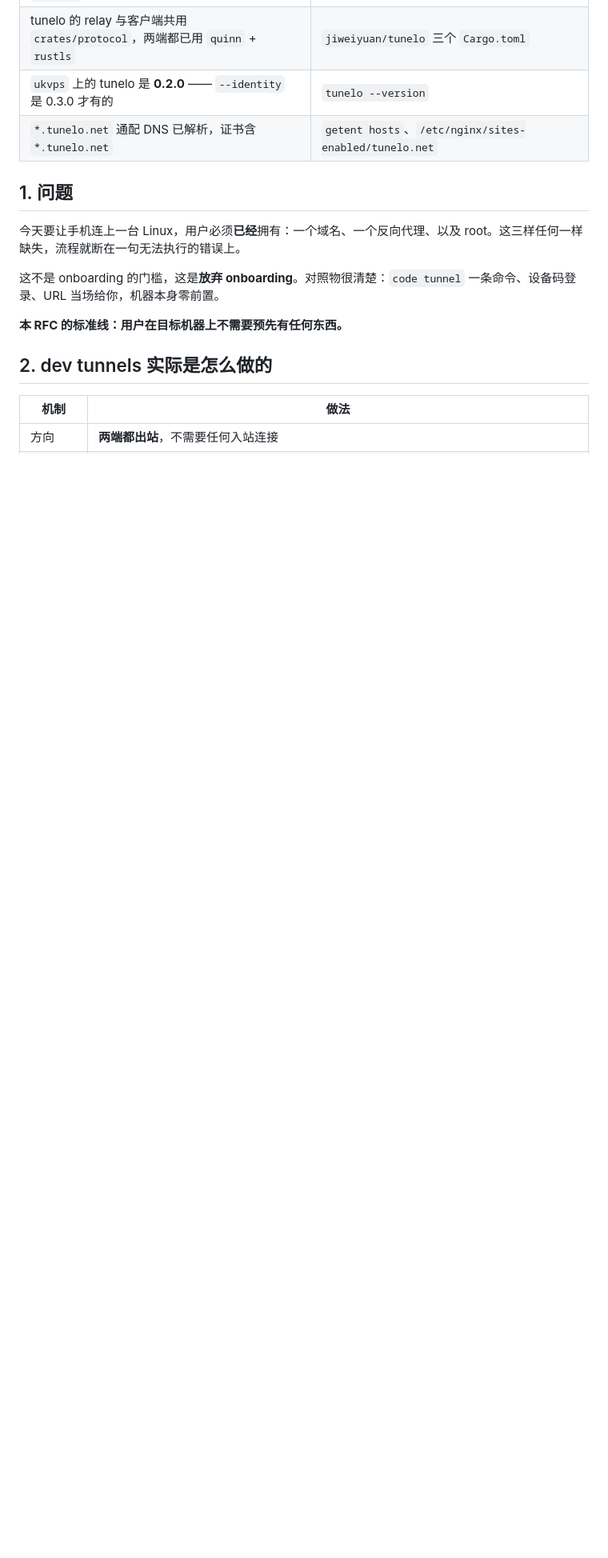
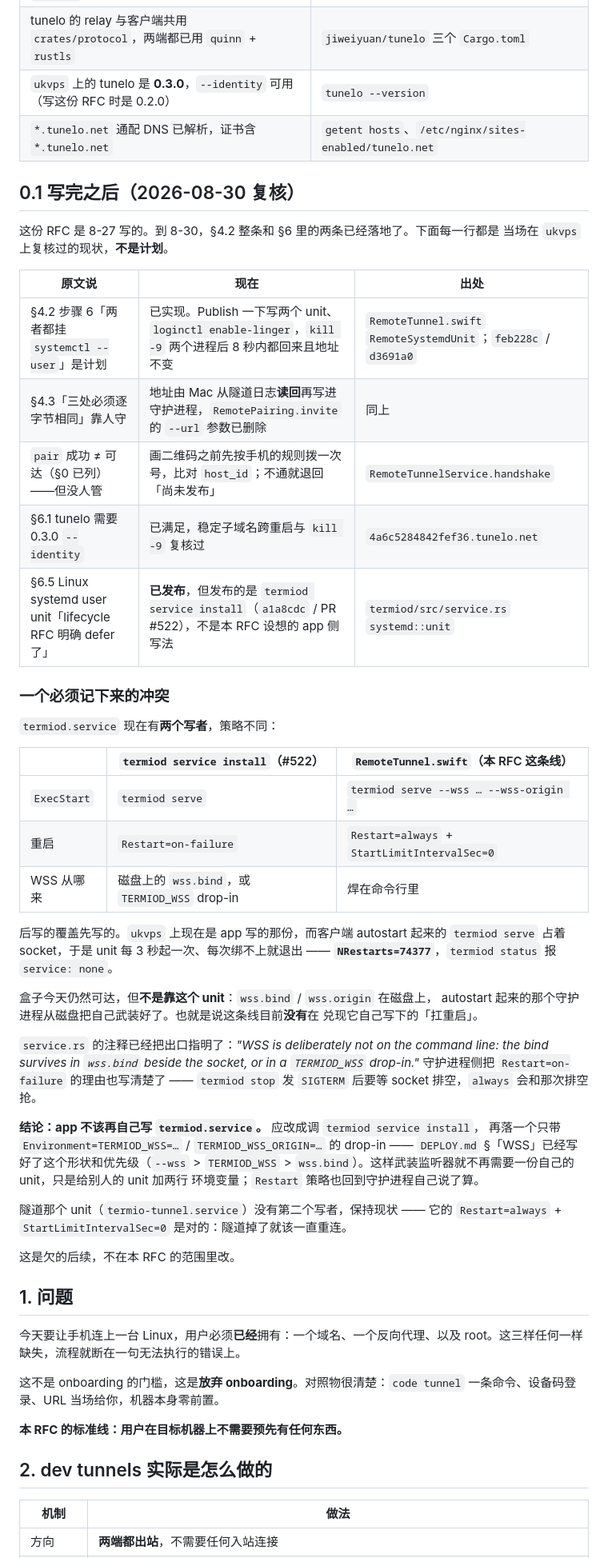
Before and after one commit to MichaelC001/termio, a Markdown page: docs/design/20260827-remote-access-dev-tunnels-model.md, the part around one of its changes. Shown at 80% size. Rendered like a GitHub page; blank space fills up the shorter version.

```diff
--- a/docs/design/20260827-remote-access-dev-tunnels-model.md
+++ b/docs/design/20260827-remote-access-dev-tunnels-model.md
@@ -32,8 +32,55 @@ related:
 | 手机配对时会先拨号握手、拿到 `hello_ok` 才落盘 | `Models.swift` `pair(invite:)` |
 | 手机持久化 `address` / `token` / `origin`，按 `host_id` 索引 | `Models.swift` `adopt(invite:hostID:)` |
 | tunelo 的 relay 与客户端共用 `crates/protocol`，两端都已用 `quinn` + `rustls` | `jiweiyuan/tunelo` 三个 `Cargo.toml` |
-| `ukvps` 上的 tunelo 是 **0.2.0** —— `--identity` 是 0.3.0 才有的 | `tunelo --version` |
+| `ukvps` 上的 tunelo 是 **0.3.0**，`--identity` 可用（写这份 RFC 时是 0.2.0） | `tunelo --version` |
 | `*.tunelo.net` 通配 DNS 已解析，证书含 `*.tunelo.net` | `getent hosts`、`/etc/nginx/sites-enabled/tunelo.net` |
+
+## 0.1 写完之后（2026-08-30 复核）
+
+这份 RFC 是 8-27 写的。到 8-30，§4.2 整条和 §6 里的两条已经落地了。下面每一行都是
+当场在 `ukvps` 上复核过的现状，**不是计划**。
+
+| 原文说 | 现在 | 出处 |
+| --- | --- | --- |
+| §4.2 步骤 6「两者都挂 `systemctl --user`」是计划 | 已实现。Publish 一下写两个 unit、`loginctl enable-linger`，`kill -9` 两个进程后 8 秒内都回来且地址不变 | `RemoteTunnel.swift` `RemoteSystemdUnit`；`feb228c` / `d3691a0` |
+| §4.3「三处必须逐字节相同」靠人守 | 地址由 Mac 从隧道日志**读回**再写进守护进程，`RemotePairing.invite` 的 `--url` 参数已删除 | 同上 |
+| `pair` 成功 ≠ 可达（§0 已列）——但没人管 | 画二维码之前先按手机的规则拨一次号，比对 `host_id`；不通就退回「尚未发布」 | `RemoteTunnelService.handshake` |
+| §6.1 tunelo 需要 0.3.0 `--identity` | 已满足，稳定子域名跨重启与 `kill -9` 复核过 | `4a6c5284842fef36.tunelo.net` |
+| §6.5 Linux systemd user unit「lifecycle RFC 明确 defer 了」 | **已发布**，但发布的是 `termiod service install`（`a1a8cdc` / PR #522），不是本 RFC 设想的 app 侧写法 | `termiod/src/service.rs` `systemd::unit` |
+
+### 一个必须记下来的冲突
+
+`termiod.service` 现在有**两个写者**，策略不同：
+
+| | `termiod service install`（#522） | `RemoteTunnel.swift`（本 RFC 这条线） |
+| --- | --- | --- |
+| `ExecStart` | `termiod serve` | `termiod serve --wss … --wss-origin …` |
+| 重启 | `Restart=on-failure` | `Restart=always` + `StartLimitIntervalSec=0` |
+| WSS 从哪来 | 磁盘上的 `wss.bind`，或 `TERMIOD_WSS` drop-in | 焊在命令行里 |
+
+后写的覆盖先写的。`ukvps` 上现在是 app 写的那份，而客户端 autostart 起来的
+`termiod serve` 占着 socket，于是 unit 每 3 秒起一次、每次绑不上就退出 ——
+**`NRestarts=74377`**，`termiod status` 报 `service: none`。
+
+盒子今天仍然可达，但**不是靠这个 unit**：`wss.bind` / `wss.origin` 在磁盘上，
+autostart 起来的那个守护进程从磁盘把自己武装好了。也就是说这条线目前**没有**在
+兑现它自己写下的「扛重启」。
+
+`service.rs` 的注释已经把出口指明了：*"WSS is deliberately not on the command
+line: the bind survives in `wss.bind` beside the socket, or in a `TERMIOD_WSS`
+drop-in."* 守护进程侧把 `Restart=on-failure` 的理由也写清楚了 ——
+`termiod stop` 发 `SIGTERM` 后要等 socket 排空，`always` 会和那次排空抢。
+
+**结论：app 不该再自己写 `termiod.service`。** 应改成调 `termiod service install`，
+再落一个只带 `Environment=TERMIOD_WSS=…` / `TERMIOD_WSS_ORIGIN=…` 的 drop-in ——
+`DEPLOY.md` §「WSS」已经写好了这个形状和优先级（`--wss` > `TERMIOD_WSS` >
+`wss.bind`）。这样武装监听器就不再需要一份自己的 unit，只是给别人的 unit 加两行
+环境变量；`Restart` 策略也回到守护进程自己说了算。
+
+隧道那个 unit（`termio-tunnel.service`）没有第二个写者，保持现状 —— 它的
+`Restart=always` + `StartLimitIntervalSec=0` 是对的：隧道掉了就该一直重连。
+
+这是欠的后续，不在本 RFC 的范围里改。
 
 ## 1. 问题
 
```
Also changed, not shown: other parts of docs/design/20260827-remote-access-dev-tunnels-model.md (+31 -9 lines).
